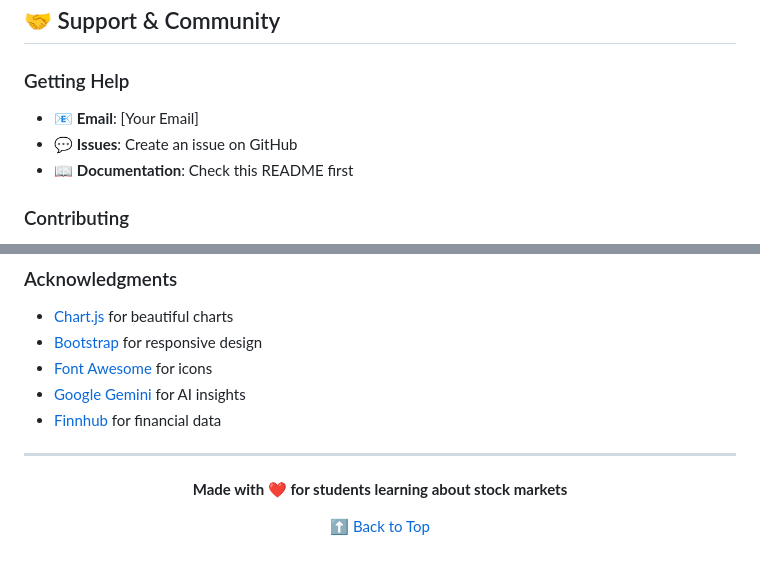
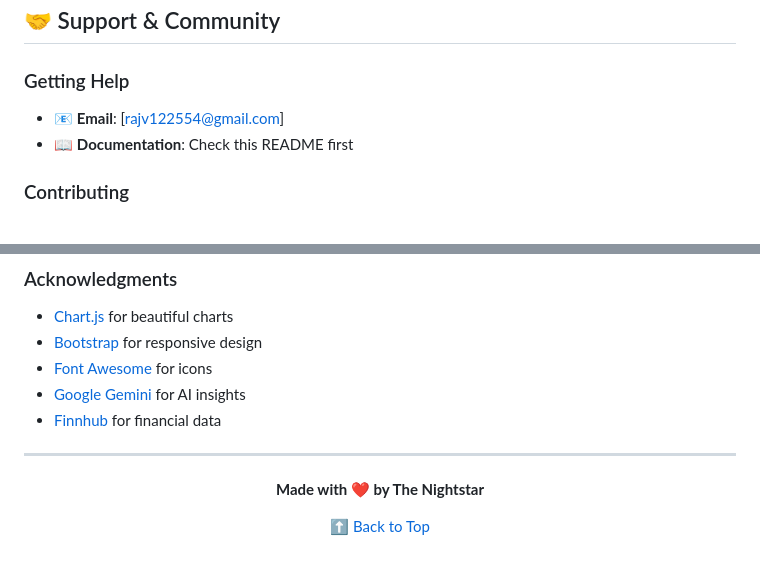
Before and after one commit to thr-nightstar-r/Stock-Analysis-webapp, a Markdown page: README.md, 2 parts joined by grey strips. Rendered like a GitHub page.

```diff
--- a/README.md
+++ b/README.md
@@ -273,8 +273,7 @@ This application is designed for educational and learning purposes. It is not in
 ## 🤝 Support & Community
 
 ### Getting Help
-- 📧 **Email**: [Your Email]
-- 💬 **Issues**: Create an issue on GitHub
+- 📧 **Email**: [rajv122554@gmail.com]
 - 📖 **Documentation**: Check this README first
 
 ### Contributing
@@ -291,7 +290,7 @@ We welcome contributions! Please see our [Contributing Guidelines](CONTRIBUTING.
 
 <div align="center">
 
-**Made with ❤️ for students learning about stock markets**
+**Made with ❤️ by The Nightstar**
 
 [⬆️ Back to Top](#-stocksmart---smart-stock-analysis-for-students)
 
```
